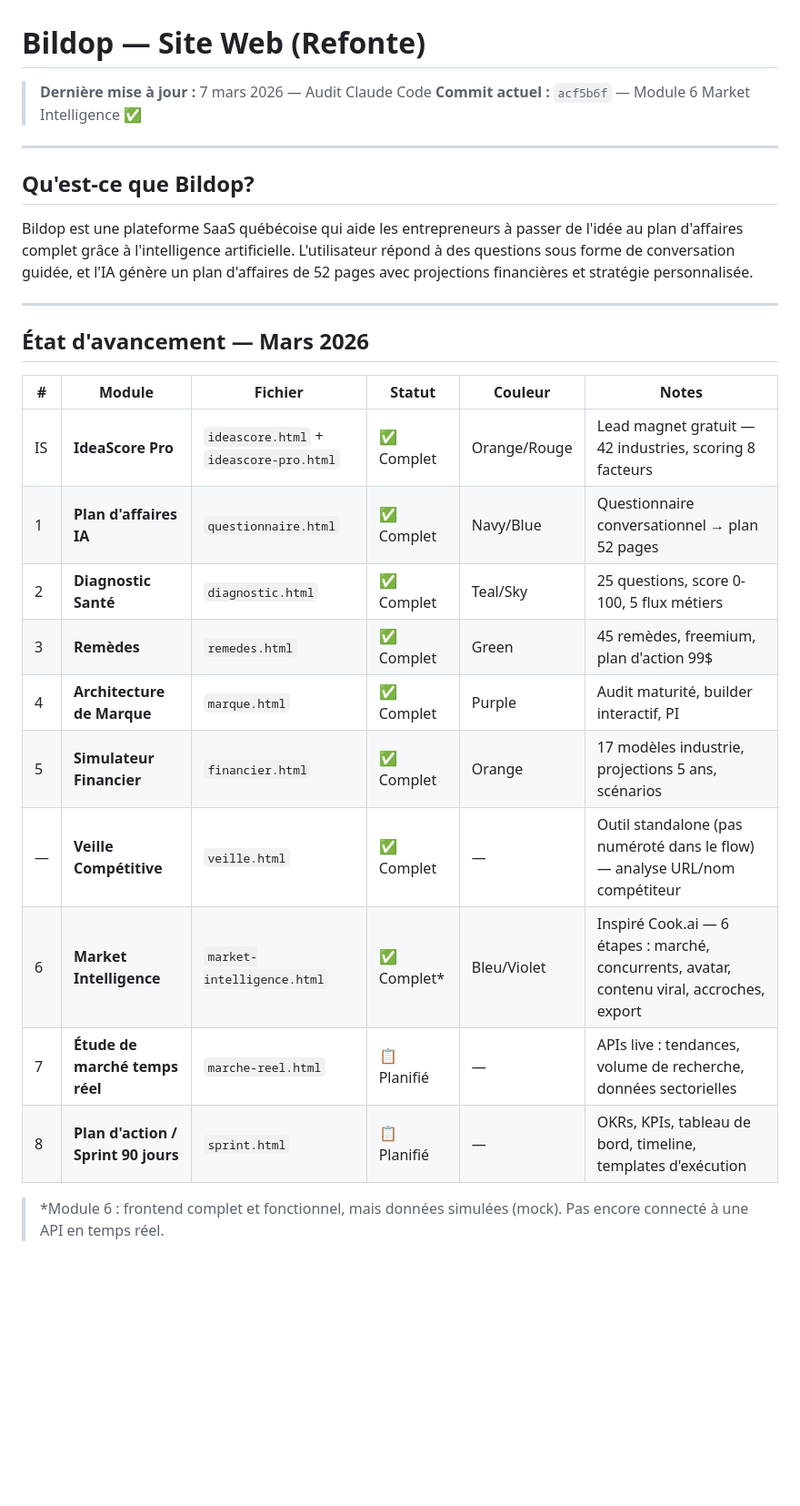
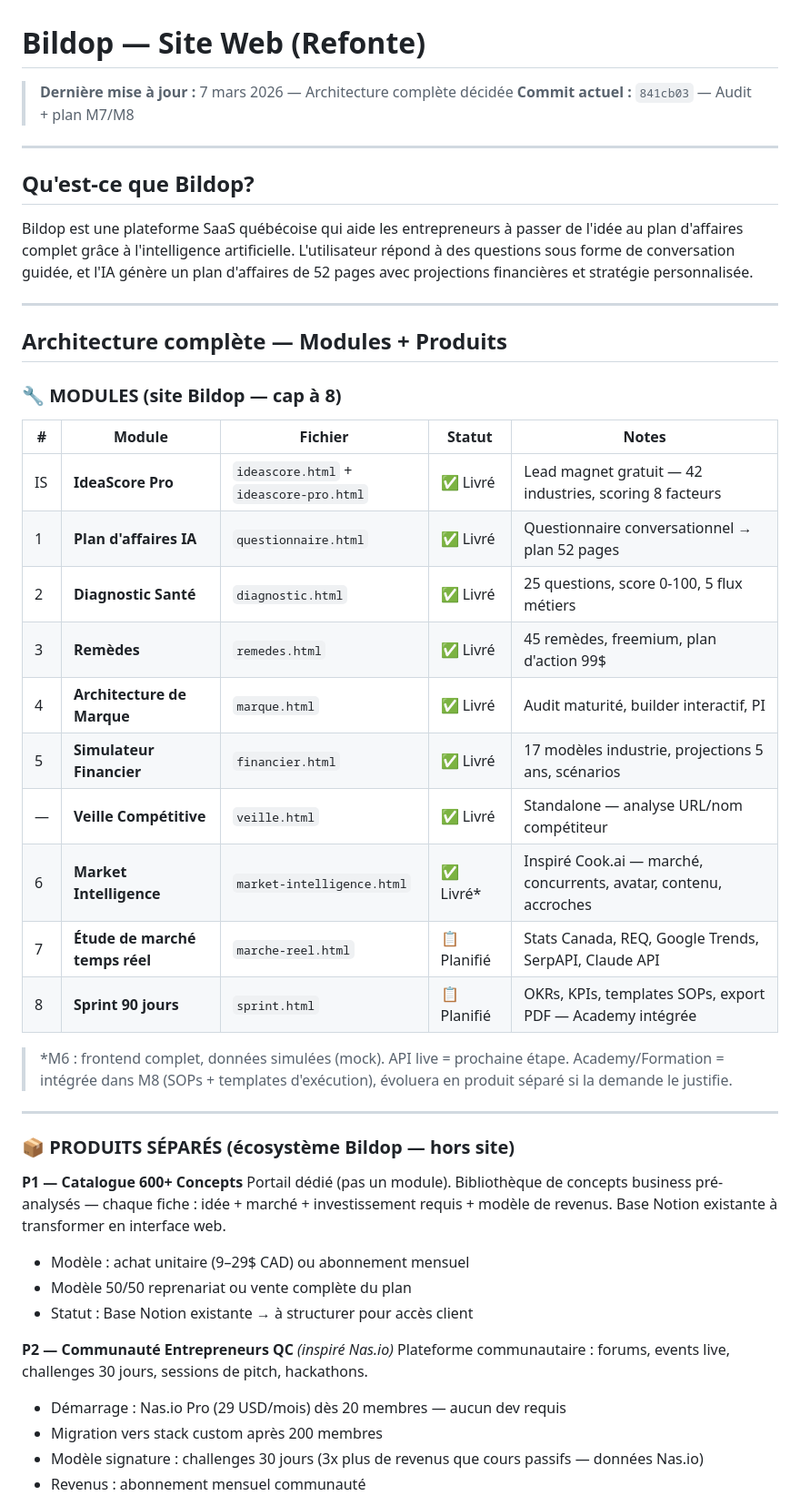
Before and after one commit to fayo31/SITE_BILDOP-WORDPRESS-REFONTE, a Markdown page: README.md, the part around one of its changes. Shown at 91% size. GitHub-like rendering; blank space fills up the shorter version.

Commit message:
docs: Architecture complète — 8 modules + 3 produits + 1 en attente
- Cap décidé à 8 modules dans le site Bildop
- Academy/Formation intégrée dans Module 8 (Sprint 90 jours)
- P1 Catalogue 600+ Concepts : portail dédié (pas un module)
- P2 Communauté QC : démarre sur Nas.io Pro → custom après 200 membres
- P3 Licence/White Label : offre B2B Q3 2026
- AI Diagnostic & Acquisition : en attente Q3 2026 (REMES exclusif)

Co-Authored-By: Claude Sonnet 4.6 <noreply@anthropic.com>

```diff
--- a/README.md
+++ b/README.md
@@ -1,7 +1,7 @@
 # Bildop — Site Web (Refonte)
 
-> **Dernière mise à jour :** 7 mars 2026 — Audit Claude Code
-> **Commit actuel :** `acf5b6f` — Module 6 Market Intelligence ✅
+> **Dernière mise à jour :** 7 mars 2026 — Architecture complète décidée
+> **Commit actuel :** `841cb03` — Audit + plan M7/M8
 
 ---
 
@@ -11,19 +11,40 @@ Bildop est une plateforme SaaS québécoise qui aide les entrepreneurs à passer
 
 ---
 
-## État d'avancement — Mars 2026
+## Architecture complète — Modules + Produits
 
-| # | Module | Fichier | Statut | Couleur | Notes |
-|---|--------|---------|--------|---------|-------|
-| IS | **IdeaScore Pro** | `ideascore.html` + `ideascore-pro.html` | ✅ Complet | Orange/Rouge | Lead magnet gratuit — 42 industries, scoring 8 facteurs |
-| 1 | **Plan d'affaires IA** | `questionnaire.html` | ✅ Complet | Navy/Blue | Questionnaire conversationnel → plan 52 pages |
-| 2 | **Diagnostic Santé** | `diagnostic.html` | ✅ Complet | Teal/Sky | 25 questions, score 0-100, 5 flux métiers |
-| 3 | **Remèdes** | `remedes.html` | ✅ Complet | Green | 45 remèdes, freemium, plan d'action 99$ |
-| 4 | **Architecture de Marque** | `marque.html` | ✅ Complet | Purple | Audit maturité, builder interactif, PI |
-| 5 | **Simulateur Financier** | `financier.html` | ✅ Complet | Orange | 17 modèles industrie, projections 5 ans, scénarios |
-| — | **Veille Compétitive** | `veille.html` | ✅ Complet | — | Outil standalone (pas numéroté dans le flow) — analyse URL/nom compétiteur |
-| 6 | **Market Intelligence** | `market-intelligence.html` | ✅ Complet* | Bleu/Violet | Inspiré Cook.ai — 6 étapes : marché, concurrents, avatar, contenu viral, accroches, export |
-| 7 | **Étude de marché temps réel** | `marche-reel.html` | 📋 Planifié | — | APIs live : tendances, volume de recherche, données sectorielles |
-| 8 | **Plan d'action / Sprint 90 jours** | `sprint.html` | 📋 Planifié | — | OKRs, KPIs, tableau de bord, timeline, templates d'exécution |
+### 🔧 MODULES (site Bildop — cap à 8)
 
-> *Module 6 : frontend complet et fonctionnel, mais données simulées (mock). Pas encore connecté à une API en temps réel.
+| # | Module | Fichier | Statut | Notes |
+|---|--------|---------|--------|-------|
+| IS | **IdeaScore Pro** | `ideascore.html` + `ideascore-pro.html` | ✅ Livré | Lead magnet gratuit — 42 industries, scoring 8 facteurs |
+| 1 | **Plan d'affaires IA** | `questionnaire.html` | ✅ Livré | Questionnaire conversationnel → plan 52 pages |
+| 2 | **Diagnostic Santé** | `diagnostic.html` | ✅ Livré | 25 questions, score 0-100, 5 flux métiers |
+| 3 | **Remèdes** | `remedes.html` | ✅ Livré | 45 remèdes, freemium, plan d'action 99$ |
+| 4 | **Architecture de Marque** | `marque.html` | ✅ Livré | Audit maturité, builder interactif, PI |
+| 5 | **Simulateur Financier** | `financier.html` | ✅ Livré | 17 modèles industrie, projections 5 ans, scénarios |
+| — | **Veille Compétitive** | `veille.html` | ✅ Livré | Standalone — analyse URL/nom compétiteur |
+| 6 | **Market Intelligence** | `market-intelligence.html` | ✅ Livré* | Inspiré Cook.ai — marché, concurrents, avatar, contenu, accroches |
+| 7 | **Étude de marché temps réel** | `marche-reel.html` | 📋 Planifié | Stats Canada, REQ, Google Trends, SerpAPI, Claude API |
+| 8 | **Sprint 90 jours** | `sprint.html` | 📋 Planifié | OKRs, KPIs, templates SOPs, export PDF — Academy intégrée |
+
+> *M6 : frontend complet, données simulées (mock). API live = prochaine étape.
+> Academy/Formation = intégrée dans M8 (SOPs + templates d'exécution), évoluera en produit séparé si la demande le justifie.
+
+---
+
+### 📦 PRODUITS SÉPARÉS (écosystème Bildop — hors site)
+
+**P1 — Catalogue 600+ Concepts**
+Portail dédié (pas un module). Bibliothèque de concepts business pré-analysés — chaque fiche : idée + marché + investissement requis + modèle de revenus. Base Notion existante à transformer en interface web.
+- Modèle : achat unitaire (9–29$ CAD) ou abonnement mensuel
+- Modèle 50/50 reprenariat ou vente complète du plan
+- Statut : Base Notion existante → à structurer pour accès client
+
+**P2 — Communauté Entrepreneurs QC** *(inspiré Nas.io)*
+Plateforme communautaire : forums, events live, challenges 30 jours, sessions de pitch, hackathons.
+- Démarrage : Nas.io Pro (29 USD/mois) dès 20 membres — aucun dev requis
+- Migration vers stack custom après 200 membres
+- Modèle signature : challenges 30 jours (3x plus de revenus que cours passifs — données Nas.io)
+- Revenus : abonnement mensuel communauté
+
```
Also changed, not shown: other parts of README.md (+17 -0 lines).
